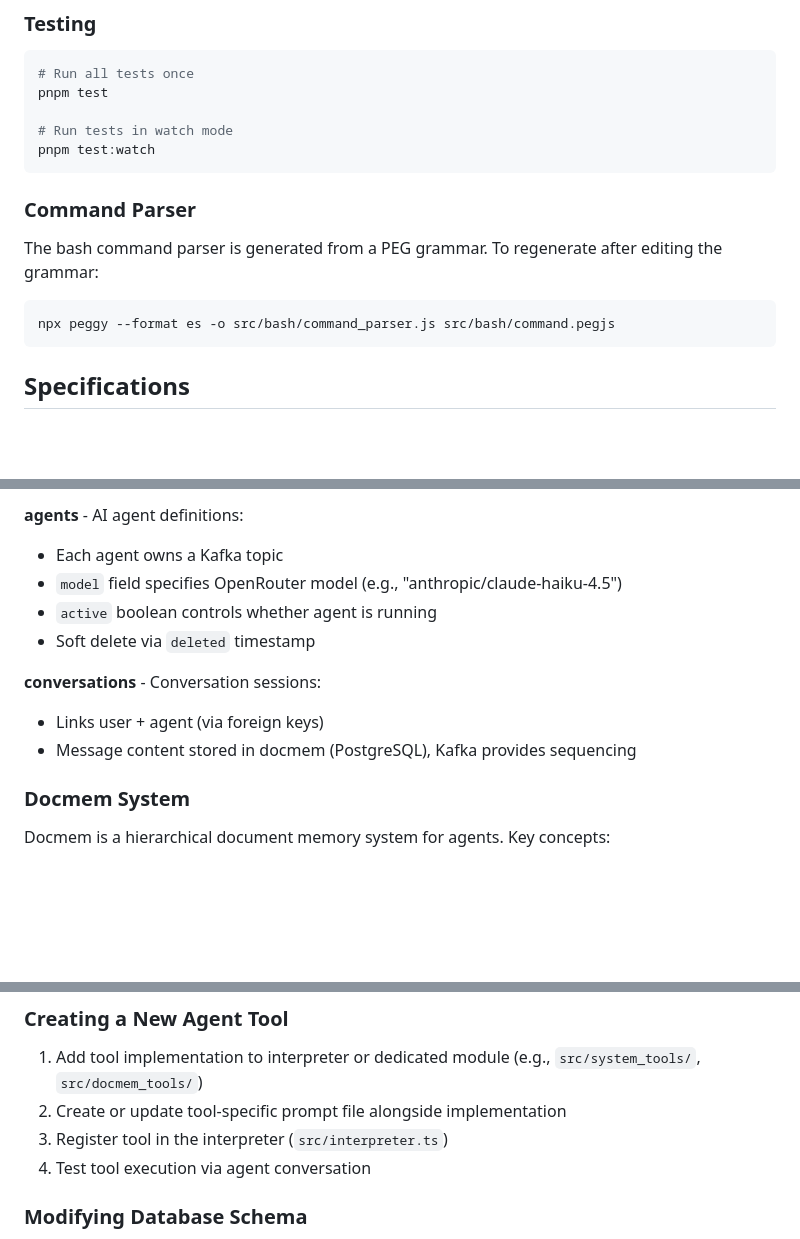
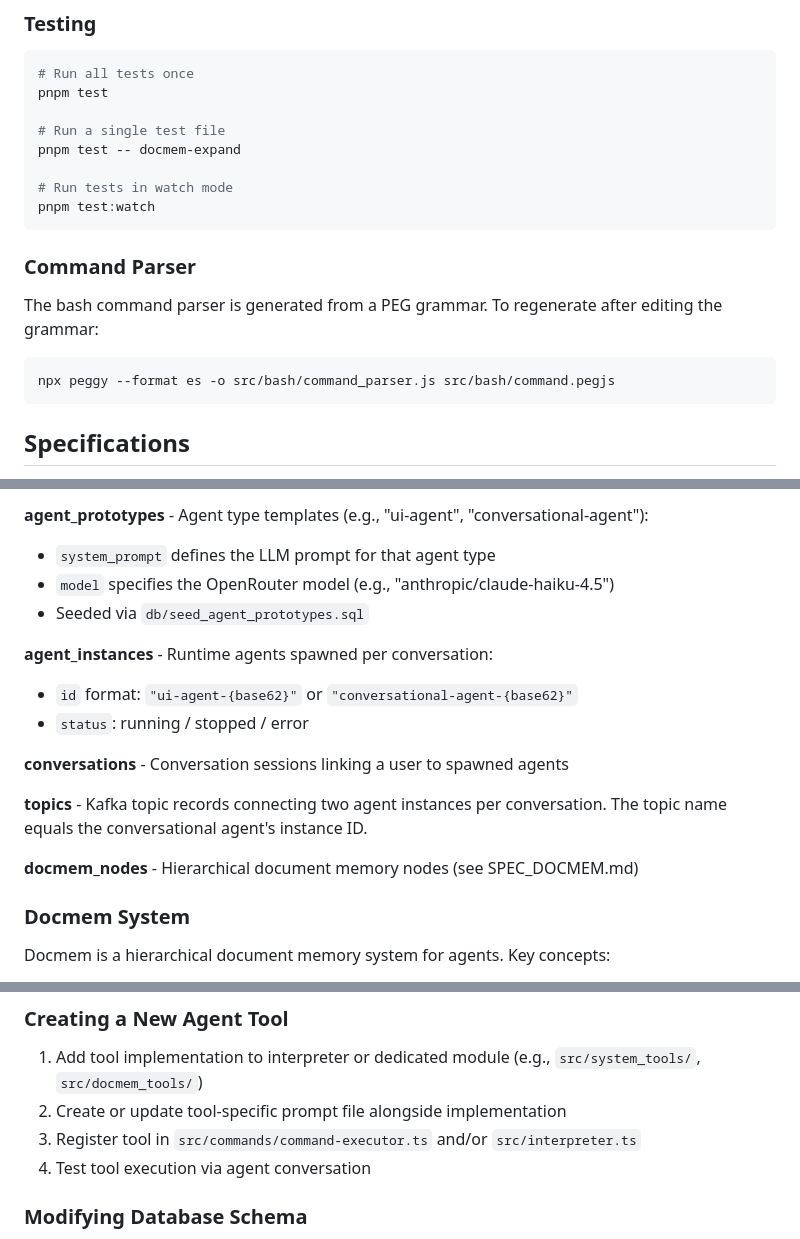
Before and after one commit to roby2358/kafkaorg, a Markdown page: CLAUDE.md, 3 parts joined by grey strips. Drawn GitHub-style; blank space fills up the shorter version.

````diff
--- a/CLAUDE.md
+++ b/CLAUDE.md
@@ -71,6 +71,9 @@ pnpm prisma:seed
 # Run all tests once
 pnpm test
 
+# Run a single test file
+pnpm test -- docmem-expand
+
 # Run tests in watch mode
 pnpm test:watch
 ```
@@ -80,6 +83,7 @@ The bash command parser is generated from a PEG grammar. To regenerate after edi
 ```bash
 npx peggy --format es -o src/bash/command_parser.js src/bash/command.pegjs
 ```
+
 ## Specifications
 
 Technical specifications are maintained in `SPEC*.md` files:
@@ -160,13 +165,18 @@ Technical specifications are maintained in `SPEC*.md` files:
 
-**agents** - AI agent definitions:
-- Each agent owns a Kafka topic
-- `model` field specifies OpenRouter model (e.g., "anthropic/claude-haiku-4.5")
-- `active` boolean controls whether agent is running
-- Soft delete via `deleted` timestamp
+**agent_prototypes** - Agent type templates (e.g., "ui-agent", "conversational-agent"):
+- `system_prompt` defines the LLM prompt for that agent type
+- `model` specifies the OpenRouter model (e.g., "anthropic/claude-haiku-4.5")
+- Seeded via `db/seed_agent_prototypes.sql`
 
-**conversations** - Conversation sessions:
-- Links user + agent (via foreign keys)
-- Message content stored in docmem (PostgreSQL), Kafka provides sequencing
+**agent_instances** - Runtime agents spawned per conversation:
+- `id` format: `"ui-agent-{base62}"` or `"conversational-agent-{base62}"`
+- `status`: running / stopped / error
+
+**conversations** - Conversation sessions linking a user to spawned agents
+
+**topics** - Kafka topic records connecting two agent instances per conversation. The topic name equals the conversational agent's instance ID.
+
+**docmem_nodes** - Hierarchical document memory nodes (see SPEC_DOCMEM.md)
 
 ### Docmem System
 
@@ -267,7 +278,7 @@ Key environment variables (see `.env`):
 ### Creating a New Agent Tool
 1. Add tool implementation to interpreter or dedicated module (e.g., `src/system_tools/`, `src/docmem_tools/`)
 2. Create or update tool-specific prompt file alongside implementation
-3. Register tool in the interpreter (`src/interpreter.ts`)
+3. Register tool in `src/commands/command-executor.ts` and/or `src/interpreter.ts`
 4. Test tool execution via agent conversation
 
 ### Modifying Database Schema
````
Also changed, not shown: other parts of CLAUDE.md (+20 -18 lines).
